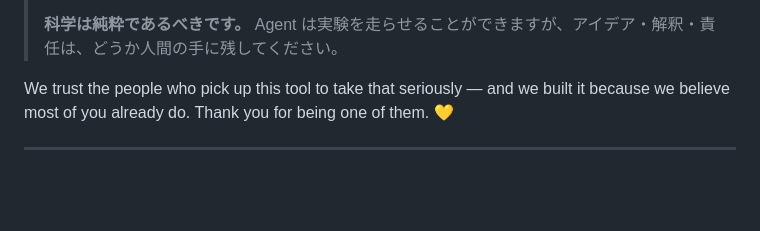
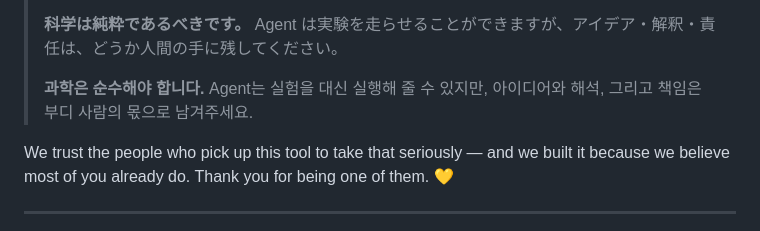
Before and after one commit to woodywff/auto-deep-researcher-24x7, a Markdown page: README.md, the part around the change. Rendered like a GitHub page; blank space fills up the shorter version.

Commit message:
docs: add Korean line to academic integrity multilingual quote

```diff
--- a/README.md
+++ b/README.md
@@ -64,6 +64,8 @@ So we'd kindly ask that this project not be used to fabricate results, to genera
 > **学术应当保持纯粹。** Agent 可以替你跑实验，但 idea、判断与责任，请留给人来承担。我们真心希望每一位使用者都能 **human in the loop 地去思考**，把这个工具省下来的时间，投入到真正属于你自己的研究方向里。
 >
 > **科学は純粋であるべきです。** Agent は実験を走らせることができますが、アイデア・解釈・責任は、どうか人間の手に残してください。
+>
+> **과학은 순수해야 합니다.** Agent는 실험을 대신 실행해 줄 수 있지만, 아이디어와 해석, 그리고 책임은 부디 사람의 몫으로 남겨주세요.
 
 We trust the people who pick up this tool to take that seriously — and we built it because we believe most of you already do. Thank you for being one of them. 💛
 
```
